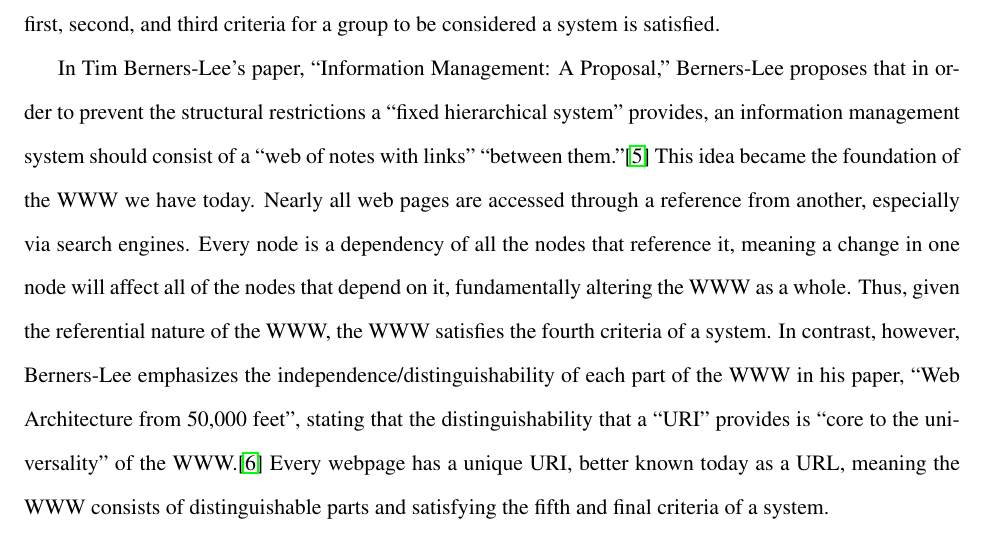
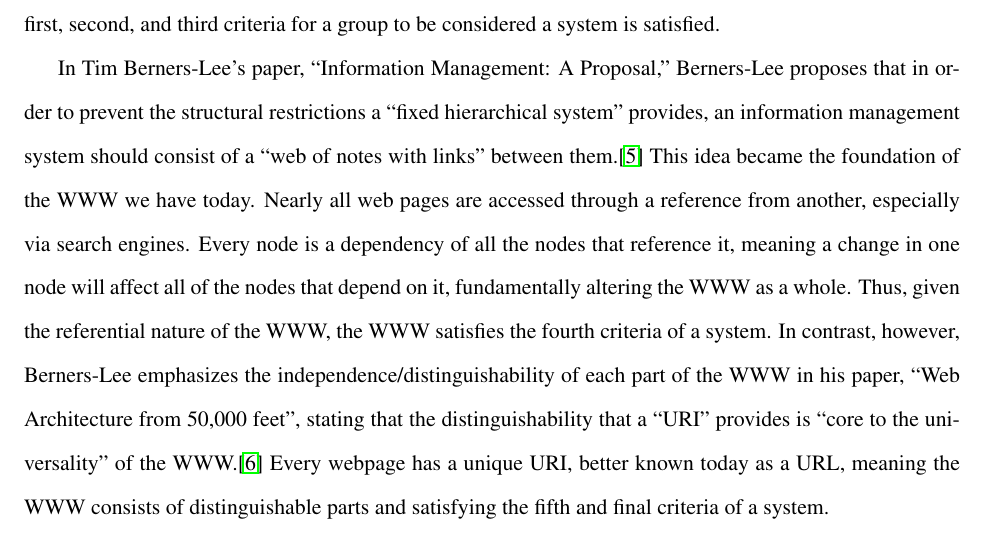
Before and after one commit to Grantmartin2002/CS429-Term-Paper-Pt1, a LaTeX document (term-paper-template.tex): part of page 3 of 4, cut so that both start at the same text. Compiled offline with pdfLaTeX.

Commit message:
fixed quote error

```diff
--- a/term-paper-template.tex
+++ b/term-paper-template.tex
@@ -30,7 +30,7 @@
 \end{itemize}
 \par Let’s determine if the World Wide Web, WWW for short, meets these criteria.
 \par One fundamental piece of the WWW is a web browser. Web browsers are what send and receive information to the WWW. As explained in Tim Berners-Lee's, the creator of the WWW's, Turing Award article, ``Sir Tim Berners-Lee'', the WWW utilizes ``HTTP (hypertext transfer protocol)'' in order to fulfill these interactions between a web browser and the WWW.\cite{Haigh:2016} Thus, if one were to consider a web browser as part of the WWW, which I certainly would considering a web browser is required to communicate with the WWW, then this serves as an example of how the WWW consists of multiple parts that interact with each other, satisfying the first and second criteria for being a system. Additionally, as described in Tim Berners-Lee's paper, ``Web Architecture from 50,000 feet'', the WWW consists of multiple parts, including (but not limited to) ``the HTTP space'' as a communication protocol, various ``Data Formats'' including ``HTML'' and ``XML'', and the ``web'' of information itself.\cite{Berners-Lee:1998} All of these parts, along with others, interact with each other in specific ways, allowing them to be grouped into the one whole that we call the WWW. Thus, both the first, second, and third criteria for a group to be considered a system is satisfied.
-\par In Tim Berners-Lee's paper, ``Information Management: A Proposal,'' Berners-Lee proposes that in order to prevent the structural restrictions a ``fixed hierarchical system'' provides, an information management system should consist of a ``web of notes with links'' ``between them.''\cite{Berners-Lee:1990} This idea became the foundation of the WWW we have today. Nearly all web pages are accessed through a reference from another, especially via search engines. Every node is a dependency of all the nodes that reference it, meaning a change in one node will affect all of the nodes that depend on it, fundamentally altering the WWW as a whole. Thus, given the referential nature of the WWW, the WWW satisfies the fourth criteria of a system.
+\par In Tim Berners-Lee's paper, ``Information Management: A Proposal,'' Berners-Lee proposes that in order to prevent the structural restrictions a ``fixed hierarchical system'' provides, an information management system should consist of a ``web of notes with links'' between them.\cite{Berners-Lee:1990} This idea became the foundation of the WWW we have today. Nearly all web pages are accessed through a reference from another, especially via search engines. Every node is a dependency of all the nodes that reference it, meaning a change in one node will affect all of the nodes that depend on it, fundamentally altering the WWW as a whole. Thus, given the referential nature of the WWW, the WWW satisfies the fourth criteria of a system.
 In contrast, however, Berners-Lee emphasizes the independence/distinguishability of each part of the WWW in his paper, ``Web Architecture from 50,000 feet'', stating that the distinguishability that a ``URI'' provides is ``core to the universality'' of the WWW.\cite{Berners-Lee:1998} Every webpage has a unique URI, better known today as a URL, meaning the WWW consists of distinguishable parts and satisfying the fifth and final criteria of a system.
 
 \par In conclusion, as synthesized in the prior paragraphs, the WWW satisfies all 5 criteria for a group to be considered a system. Thus, the WWW is a system.
```
Also changed, not shown: term-paper-template.pdf, term-paper-template.tex (2 more changed lines), 1 other file.
